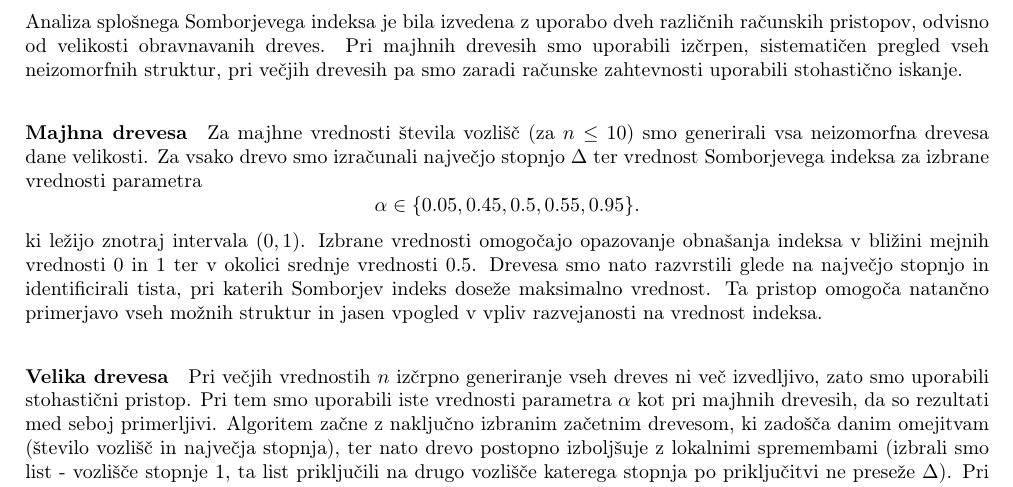
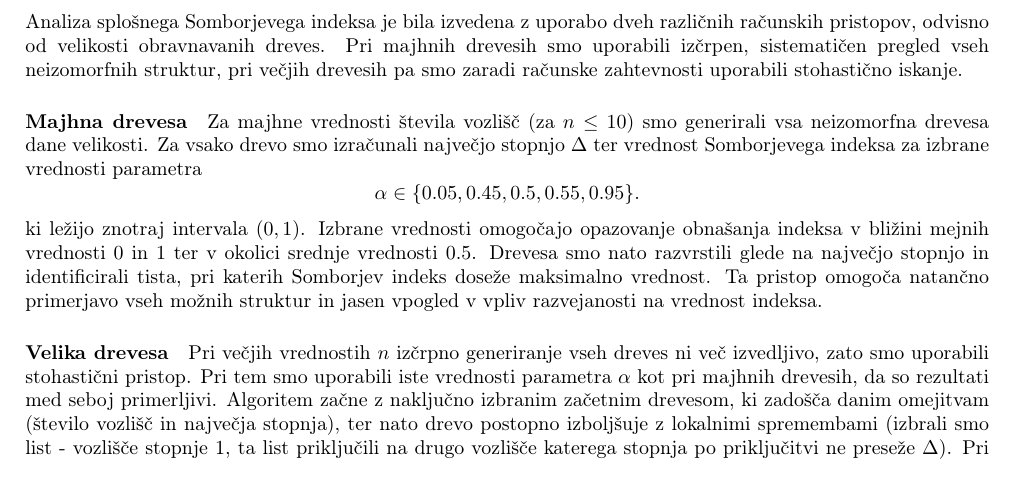
Before and after one commit to kajazefran/Projekt-FP, a LaTeX document (Projekt/projekt.tex): part of page 3 of 6, cut so that both start at the same text. Compiled offline with pdfLaTeX.

Commit message:
Končna verzija.

```diff
--- a/Projekt/projekt.tex
+++ b/Projekt/projekt.tex
@@ -125,8 +125,6 @@ Analiza splošnega Somborjevega indeksa je bila izvedena z uporabo dveh različn
 obravnavanih dreves. Pri majhnih drevesih smo uporabili izčrpen, sistematičen pregled vseh \mbox{neizomorfnih} struktur,
 pri večjih drevesih pa smo zaradi računske zahtevnosti uporabili stohastično iskanje.
 
-\medskip
-
 \paragraph{Majhna drevesa}
 Za majhne vrednosti števila vozlišč (za $n \leq 10$) smo generirali vsa neizomorfna drevesa dane velikosti.
 Za vsako drevo smo izračunali največjo stopnjo $\Delta$ ter vrednost Somborjevega indeksa za izbrane vrednosti parametra
@@ -138,8 +136,6 @@ indeksa v bližini mejnih vrednosti $0$ in $1$ ter v okolici srednje vrednosti $
 Drevesa smo nato razvrstili glede na največjo stopnjo in identificirali tista, pri katerih Somborjev indeks
 doseže maksimalno vrednost. Ta pristop omogoča natančno primerjavo vseh možnih struktur in jasen vpogled v vpliv
 razvejanosti na vrednost indeksa.
-
-\medskip
 
 \paragraph{Velika drevesa}
 Pri večjih vrednostih $n$ izčrpno generiranje vseh dreves ni več izvedljivo, zato smo uporabili stohastični pristop.
```
Also changed, not shown: Projekt/projekt.pdf, 1 other file.
